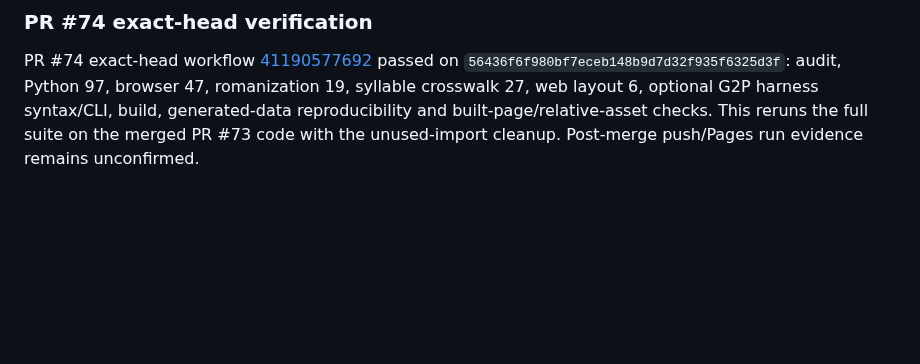
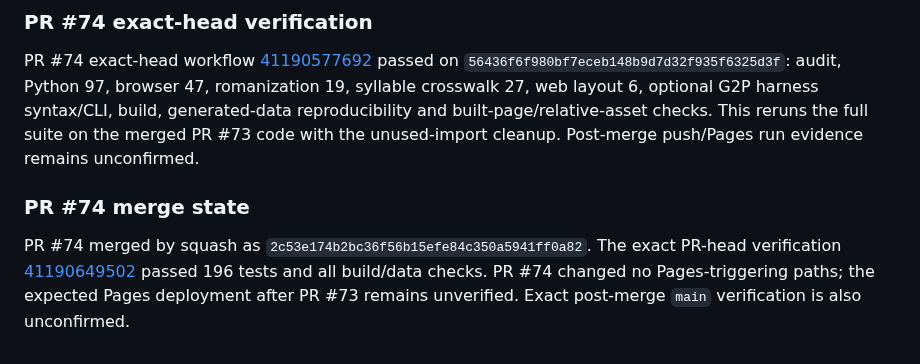
Before and after one commit to ClippyFirst/Lao-Ukrainian-Phonetic-System, a Markdown page: docs/validation.md, the part around the change. GitHub-like rendering; blank space fills up the shorter version.

Commit message:
docs(validation): record PR 74 merge state

```diff
--- a/docs/validation.md
+++ b/docs/validation.md
@@ -286,3 +286,7 @@ The post-merge `push` workflow and Pages deployment are not verified in this exe
 ### PR #74 exact-head verification
 
 PR #74 exact-head workflow [41190577692](https://github.com/ClippyFirst/Lao-Ukrainian-Phonetic-System/actions/runs/41190577692) passed on `56436f6f980bf7eceb148b9d7d32f935f6325d3f`: audit, Python 97, browser 47, romanization 19, syllable crosswalk 27, web layout 6, optional G2P harness syntax/CLI, build, generated-data reproducibility and built-page/relative-asset checks. This reruns the full suite on the merged PR #73 code with the unused-import cleanup. Post-merge push/Pages run evidence remains unconfirmed.
+
+### PR #74 merge state
+
+PR #74 merged by squash as `2c53e174b2bc36f56b15efe84c350a5941ff0a82`. The exact PR-head verification [41190649502](https://github.com/ClippyFirst/Lao-Ukrainian-Phonetic-System/actions/runs/41190649502) passed 196 tests and all build/data checks. PR #74 changed no Pages-triggering paths; the expected Pages deployment after PR #73 remains unverified. Exact post-merge `main` verification is also unconfirmed.
```
